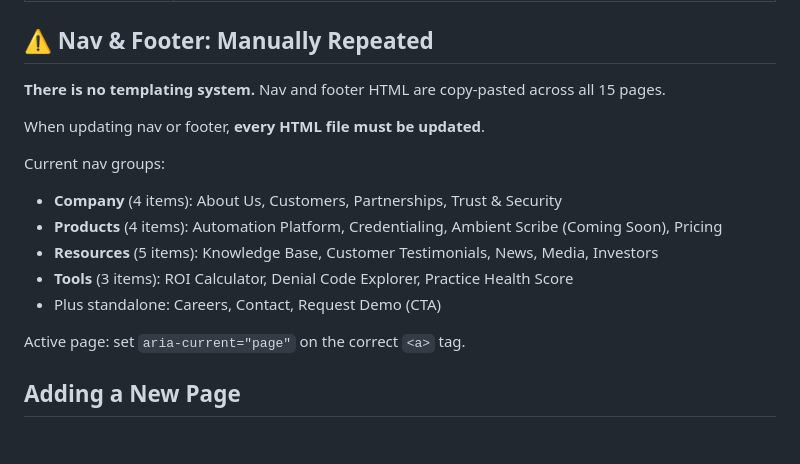
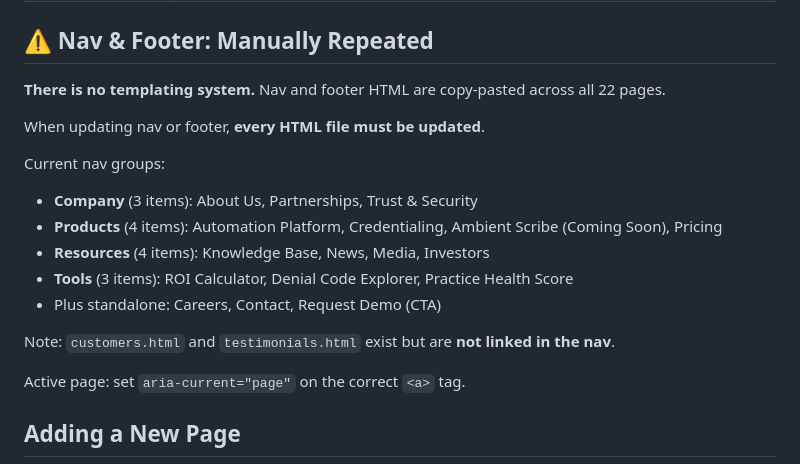
Before and after one commit to shoushy7/Synaipse-landing, a Markdown page: CLAUDE.md, the part around the change. Rendered like a GitHub page; blank space fills up the shorter version.

Commit message:
docs: update CLAUDE.md nav groups after menu cleanup
Reflect removal of Customers and Customer Testimonials from nav.
Note that pages still exist but are unlisted.

Co-Authored-By: Claude Opus 4.6 <noreply@anthropic.com>

```diff
--- a/CLAUDE.md
+++ b/CLAUDE.md
@@ -72,16 +72,18 @@ Everything wrapped in an IIFE: `(function() { 'use strict'; ... })()` — no ext
 | Form validation | `.contact-form` / `.subscribe-form`; `.invalid` on `.form-group` |
 
 ## ⚠️ Nav & Footer: Manually Repeated
-**There is no templating system.** Nav and footer HTML are copy-pasted across all 15 pages.
+**There is no templating system.** Nav and footer HTML are copy-pasted across all 22 pages.
 
 When updating nav or footer, **every HTML file must be updated**.
 
 Current nav groups:
-- **Company** (4 items): About Us, Customers, Partnerships, Trust & Security
+- **Company** (3 items): About Us, Partnerships, Trust & Security
 - **Products** (4 items): Automation Platform, Credentialing, Ambient Scribe (Coming Soon), Pricing
-- **Resources** (5 items): Knowledge Base, Customer Testimonials, News, Media, Investors
+- **Resources** (4 items): Knowledge Base, News, Media, Investors
 - **Tools** (3 items): ROI Calculator, Denial Code Explorer, Practice Health Score
 - Plus standalone: Careers, Contact, Request Demo (CTA)
+
+Note: `customers.html` and `testimonials.html` exist but are **not linked in the nav**.
 
 Active page: set `aria-current="page"` on the correct `<a>` tag.
 
```
